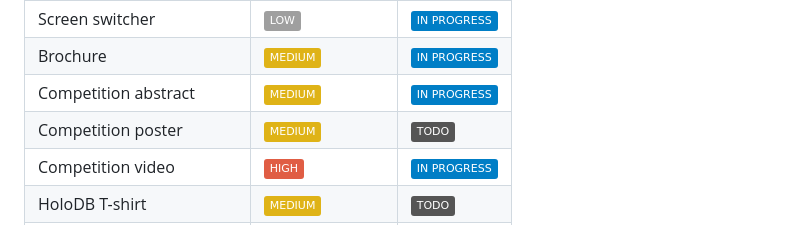
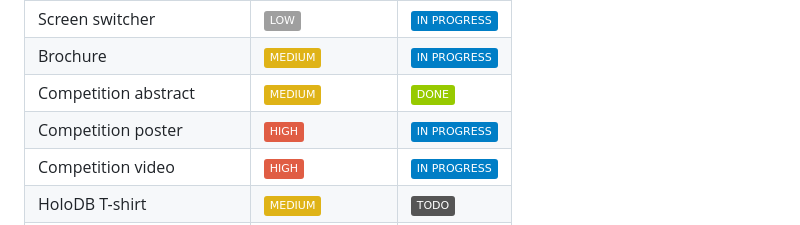
Before and after one commit to miniconnect/innotdk2025, a Markdown page: MILESTONES.md, the part around the change. GitHub-like rendering; badges without logos.

```diff
--- a/MILESTONES.md
+++ b/MILESTONES.md
@@ -16,8 +16,8 @@
 | Customer invitation | ![HIGH](https://img.shields.io/badge/HIGH-red) | ![TODO](https://img.shields.io/badge/TODO-gray) |
 | Screen switcher | ![LOW](https://img.shields.io/badge/LOW-lightgray) | ![IN PROGRESS](https://img.shields.io/badge/IN_PROGRESS-blue) |
 | Brochure | ![MEDIUM](https://img.shields.io/badge/MEDIUM-yellow) | ![IN PROGRESS](https://img.shields.io/badge/IN_PROGRESS-blue) |
-| Competition abstract | ![MEDIUM](https://img.shields.io/badge/MEDIUM-yellow) | ![IN PROGRESS](https://img.shields.io/badge/IN_PROGRESS-blue) |
-| Competition poster | ![MEDIUM](https://img.shields.io/badge/MEDIUM-yellow) | ![TODO](https://img.shields.io/badge/TODO-gray) |
+| Competition abstract | ![MEDIUM](https://img.shields.io/badge/MEDIUM-yellow) | ![DONE](https://img.shields.io/badge/DONE-green)  |
+| Competition poster | ![HIGH](https://img.shields.io/badge/HIGH-red) | ![IN PROGRESS](https://img.shields.io/badge/IN_PROGRESS-blue) |
 | Competition video | ![HIGH](https://img.shields.io/badge/HIGH-red) | ![IN PROGRESS](https://img.shields.io/badge/IN_PROGRESS-blue) |
 | HoloDB T-shirt | ![MEDIUM](https://img.shields.io/badge/MEDIUM-yellow) | ![TODO](https://img.shields.io/badge/TODO-gray) |
 | Exhibition design | ![MEDIUM](https://img.shields.io/badge/MEDIUM-yellow) | ![TODO](https://img.shields.io/badge/TODO-gray) |
```
